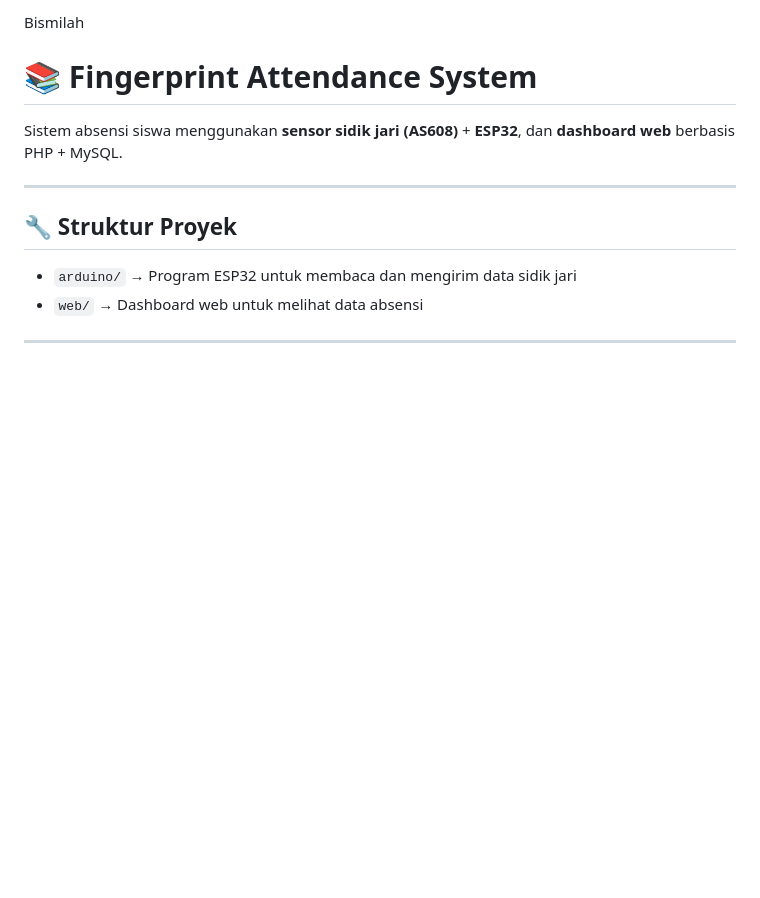
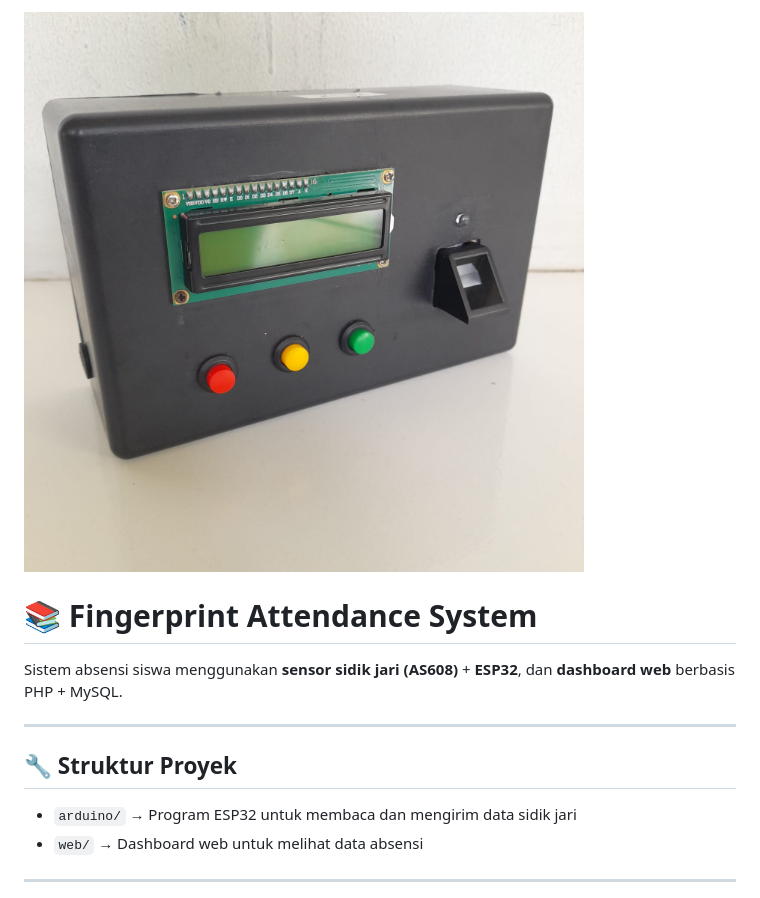
Before and after one commit to FahriX3/fingerprint-absen, a Markdown page: README.md, the part around the change. GitHub-like rendering; pictures changed too: Gambar/Foto1.jpeg (added); blank space fills up the shorter version.

Commit message:
tambah foto

```diff
--- a/README.md
+++ b/README.md
@@ -1,4 +1,6 @@
-Bismilah
+![Foto produk](Gambar/Foto1.jpeg)
+
+
 # 📚 Fingerprint Attendance System
 Sistem absensi siswa menggunakan **sensor sidik jari (AS608)** + **ESP32**, dan **dashboard web** berbasis PHP + MySQL.
 
```
Also changed, not shown: Gambar/Foto2.jpeg (added), Gambar/Jeroan.jpeg (added).
